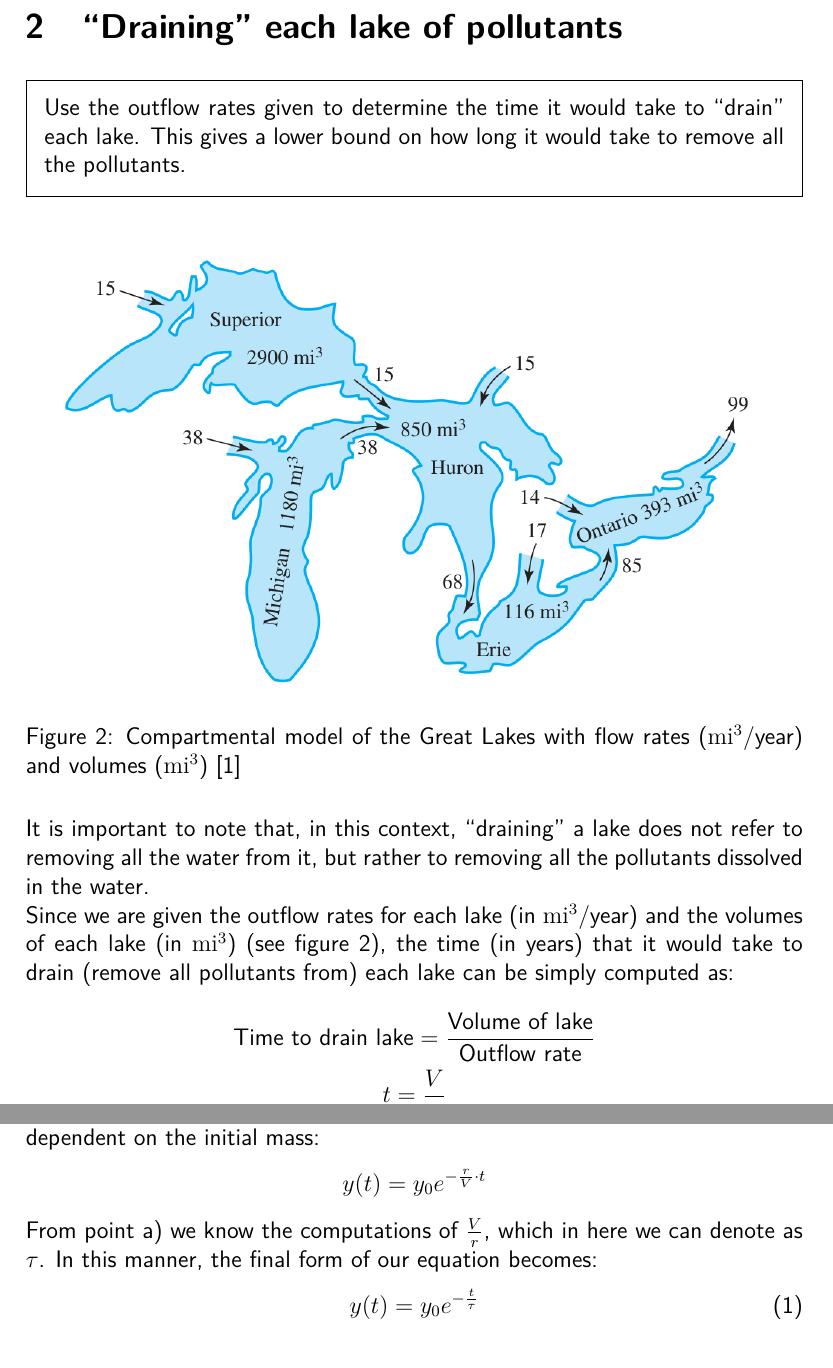
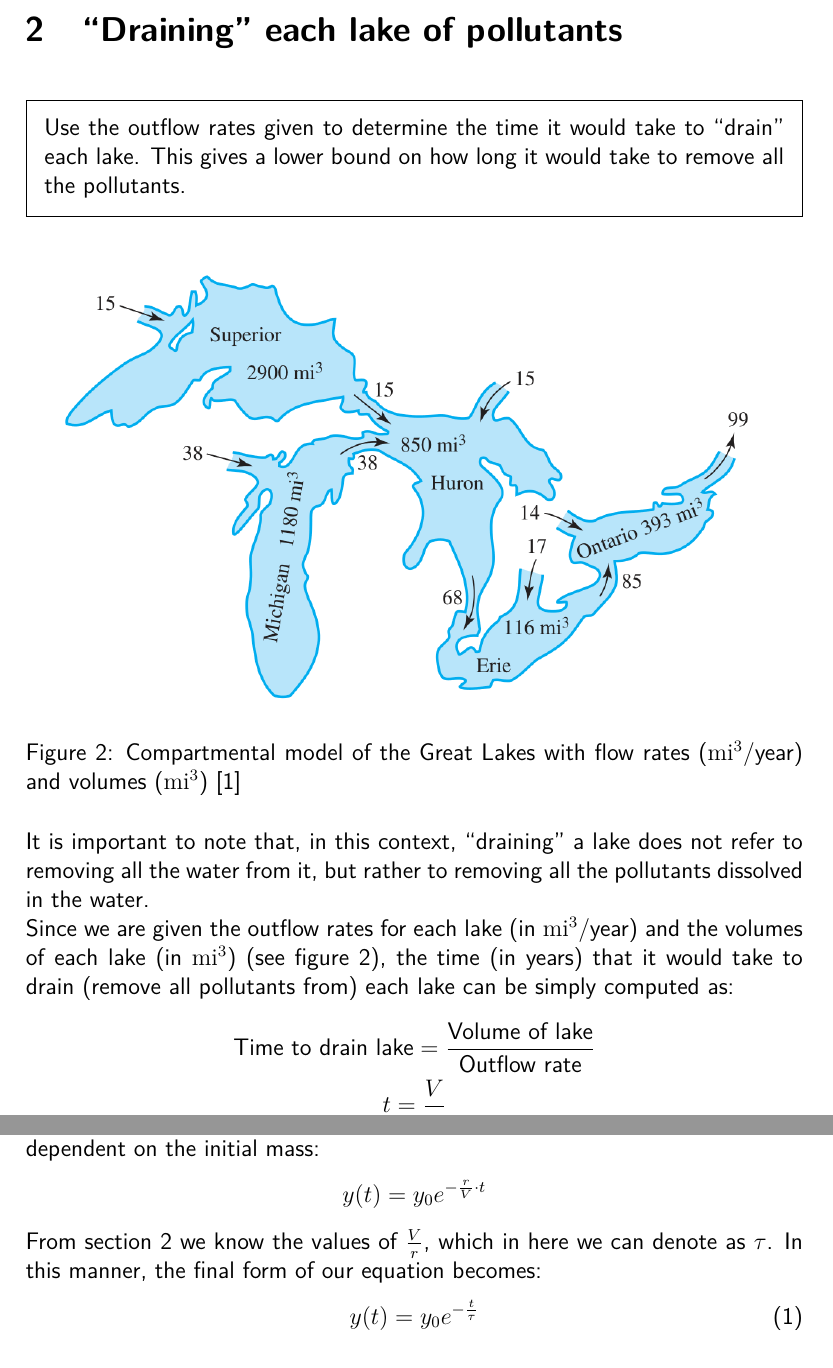
Before and after one commit to raulariton/linear-algebra-diff-equations, a LaTeX document (project_2/main.tex): two parts of pages 4 and 7 of 12, joined at a grey line, cut so that both start at the same text. Compiled offline with pdfLaTeX.

Commit message:
Fix concentration units and add label for draining lakes section

```diff
--- a/project_2/main.tex
+++ b/project_2/main.tex
@@ -123,7 +123,7 @@ The following assumptions are made and maintained for the entirety of the proble
     \item Pollutants are dissolved in the water and enter or leave by inflow or outflow of water.
 \end{itemize}
 
-\newpage \section{``Draining'' each lake of pollutants}
+\newpage \section{``Draining'' each lake of pollutants} \label{sec:draining_lakes}
 
 \begin{framed}
     \noindent Use the outflow rates given to determine the time it would take to ``drain'' each lake. This gives a lower bound on how long it would take to remove all the pollutants.
@@ -229,7 +229,7 @@ Therefore, the rate of change of the mass of pollutant in the lake over time is
 \begin{gather*}
     y(t) = y_0 e^{-\frac{r}{V} \cdot t}
 \end{gather*}
-From point a) we know the computations of $\frac{V}{r}$, which in here we can denote as \(\tau\). In this manner, the final form  of our equation becomes:
+From section~\ref{sec:draining_lakes} we know the values of $\frac{V}{r}$, which in here we can denote as \(\tau\). In this manner, the final form  of our equation becomes:
 \begin{equation}
     y(t) = y_0 e^{-\frac{t}{\tau}}
     \label{eq:concentration_over_time}
```
Also changed, not shown: project_2/main.pdf, project_2/main.tex (2 more changed lines).
